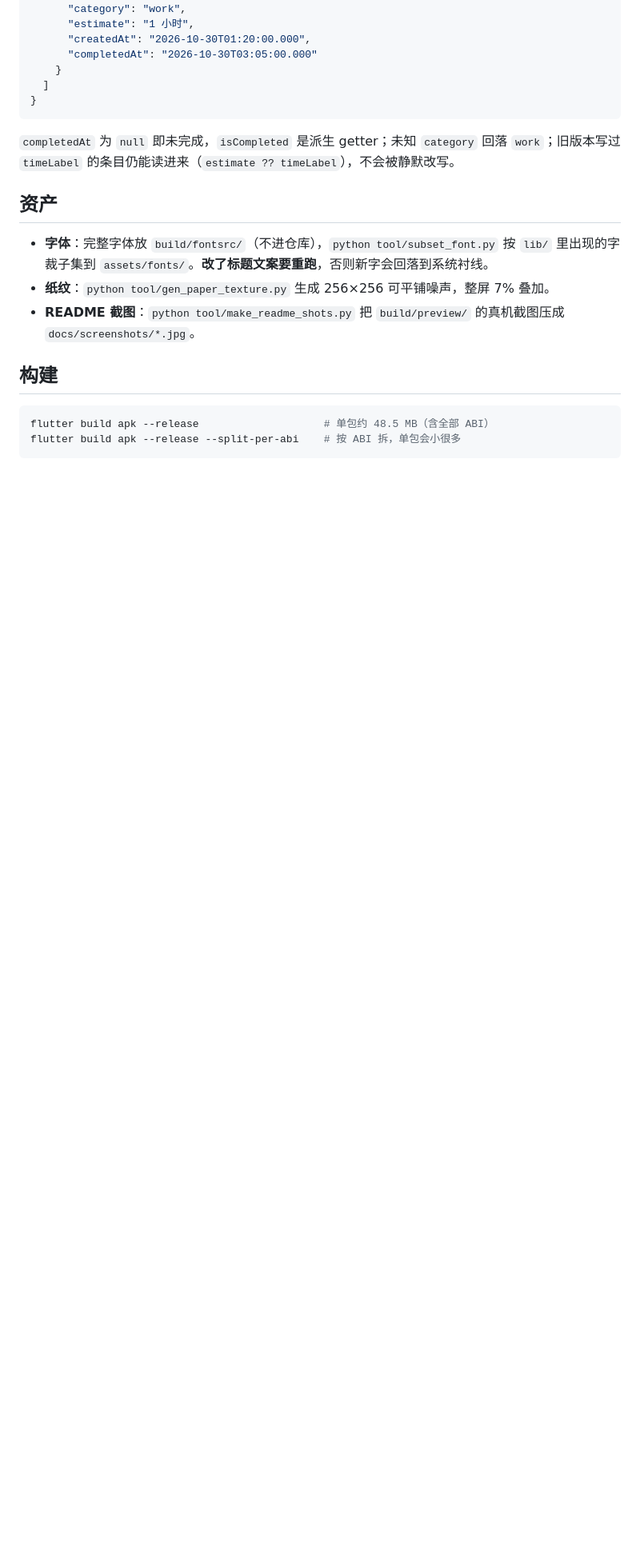
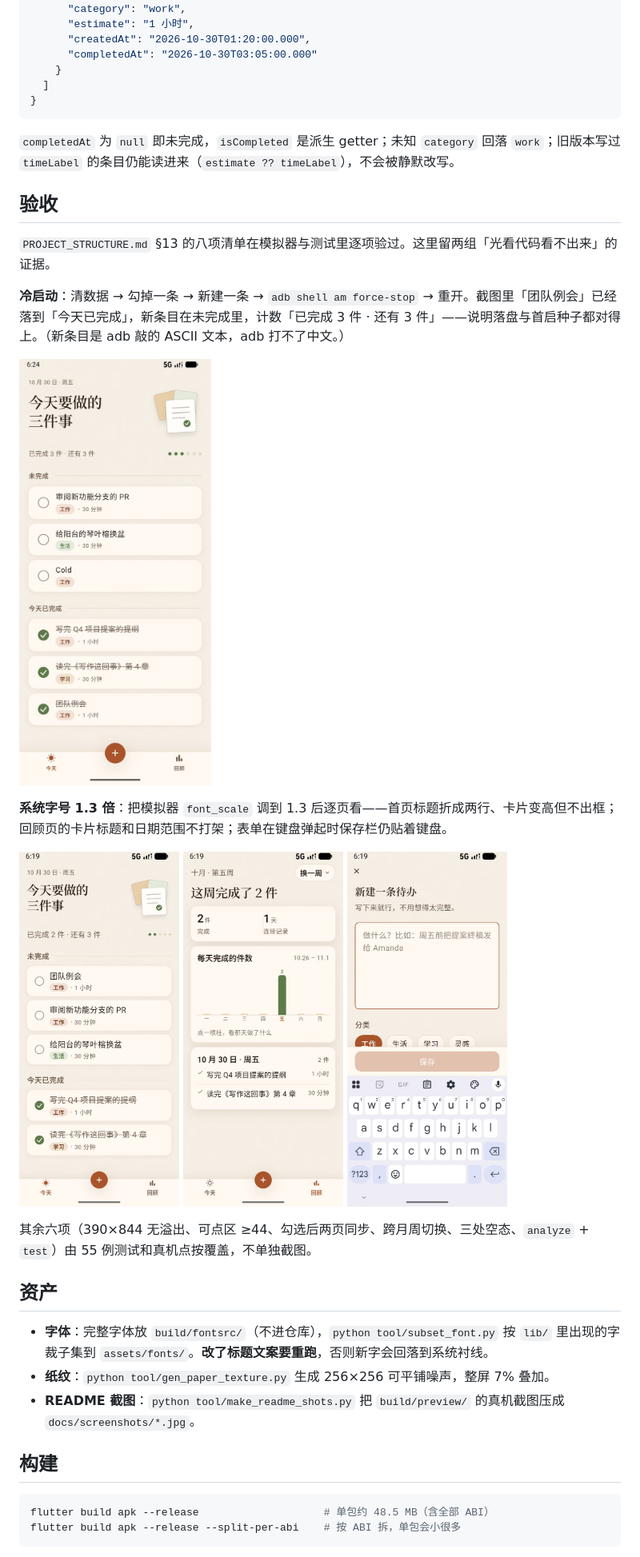
Before and after one commit to yokijiudai/paper_todo, a Markdown page: README.md, the part around the change. Shown at 80% size. GitHub-like rendering; pictures changed too: docs/screenshots/acceptance-cold-start.jpg (added), docs/screenshots/acceptance-scale-form.jpg (added), docs/screenshots/acceptance-scale-home.jpg (added); blank space fills up the shorter version.

Commit message:
docs: README 加入冷启动与字号 1.3 倍的验收截图

```diff
--- a/README.md
+++ b/README.md
@@ -87,6 +87,26 @@ lib/
 
 `completedAt` 为 `null` 即未完成，`isCompleted` 是派生 getter；未知 `category` 回落 `work`；旧版本写过 `timeLabel` 的条目仍能读进来（`estimate ?? timeLabel`），不会被静默改写。
 
+## 验收
+
+`PROJECT_STRUCTURE.md` §13 的八项清单在模拟器与测试里逐项验过。这里留两组「光看代码看不出来」的证据。
+
+**冷启动**：清数据 → 勾掉一条 → 新建一条 → `adb shell am force-stop` → 重开。截图里「团队例会」已经落到「今天已完成」，新条目在未完成里，计数「已完成 3 件 · 还有 3 件」——说明落盘与首启种子都对得上。（新条目是 adb 敲的 ASCII 文本，adb 打不了中文。）
+
+<p>
+  <img src="docs/screenshots/acceptance-cold-start.jpg" width="240" alt="杀进程重开后数据与完成状态仍在">
+</p>
+
+**系统字号 1.3 倍**：把模拟器 `font_scale` 调到 1.3 后逐页看——首页标题折成两行、卡片变高但不出框；回顾页的卡片标题和日期范围不打架；表单在键盘弹起时保存栏仍贴着键盘。
+
+<p>
+  <img src="docs/screenshots/acceptance-scale-home.jpg" width="200" alt="字号 1.3 倍的首页">
+  <img src="docs/screenshots/acceptance-scale-stats.jpg" width="200" alt="字号 1.3 倍的回顾页">
+  <img src="docs/screenshots/acceptance-scale-form.jpg" width="200" alt="字号 1.3 倍的表单页">
+</p>
+
+其余六项（390×844 无溢出、可点区 ≥44、勾选后两页同步、跨月周切换、三处空态、`analyze` + `test`）由 55 例测试和真机点按覆盖，不单独截图。
+
 ## 资产
 
 - **字体**：完整字体放 `build/fontsrc/`（不进仓库），`python tool/subset_font.py` 按 `lib/` 里出现的字裁子集到 `assets/fonts/`。**改了标题文案要重跑**，否则新字会回落到系统衬线。
```
Also changed, not shown: 1 other file.
